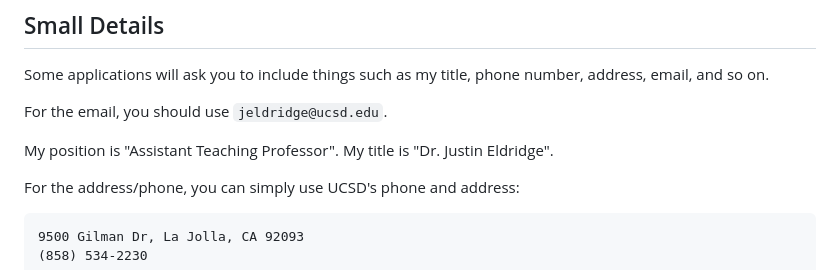
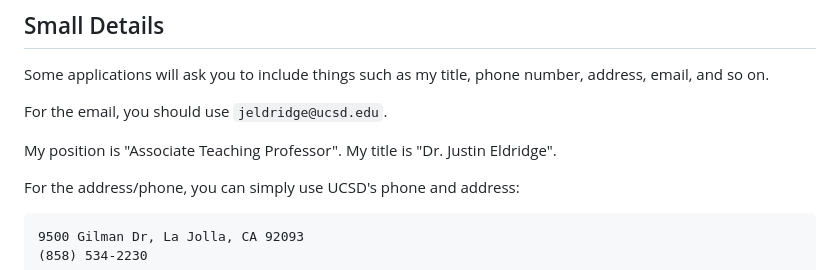
Before and after one commit to eldridgejm/eldridgejm.github.io, a Markdown page: pages/faq/recrequest.md, the part around the change. Rendered like a GitHub page.

Commit message:
Changed title.

```diff
--- a/pages/faq/recrequest.md
+++ b/pages/faq/recrequest.md
@@ -95,7 +95,7 @@ address, email, and so on.
 
 For the email, you should use `jeldridge@ucsd.edu`.
 
-My position is "Assistant Teaching Professor". My title is "Dr. Justin Eldridge".
+My position is "Associate Teaching Professor". My title is "Dr. Justin Eldridge".
 
 For the address/phone, you can simply use UCSD's phone and address:
 
```
